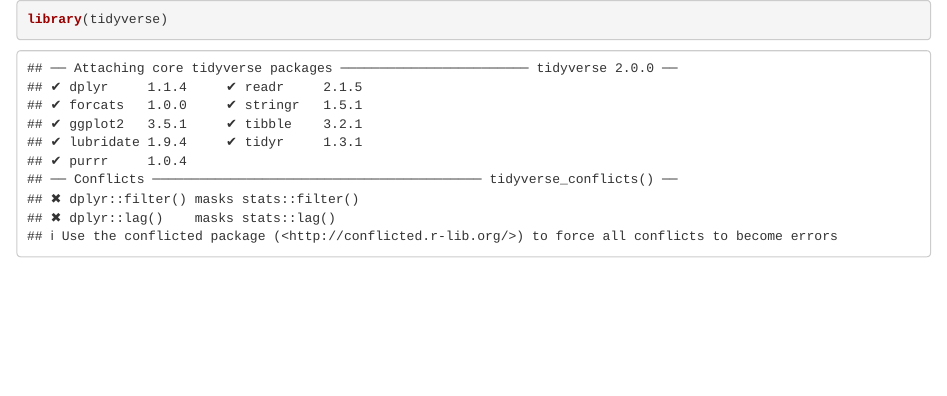
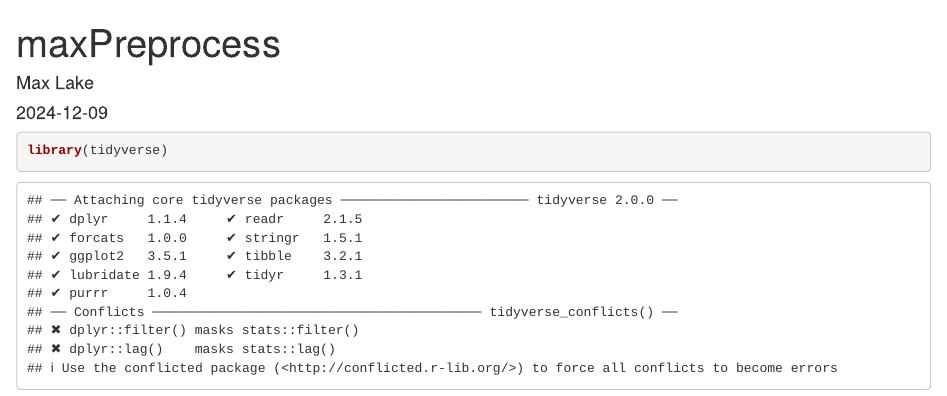
Before and after one commit to AScheibe/NFL-Tackles-Design-Space, an R Markdown document (maxPreprocess.Rmd): the page in a window 1100 px wide, from its top. Rendered offline with R 4.5, knitr and Pandoc, with nearby package versions; some code elsewhere in the file could not run offline.

Commit message:
Update maxPreprocess.Rmd

````diff
--- a/maxPreprocess.Rmd
+++ b/maxPreprocess.Rmd
@@ -1,3 +1,10 @@
+---
+title: "maxPreprocess"
+author: "Max Lake"
+date: "2024-12-09"
+output: html_document
+---
+
 ```{r}
 library(tidyverse)
 library(here)
````
